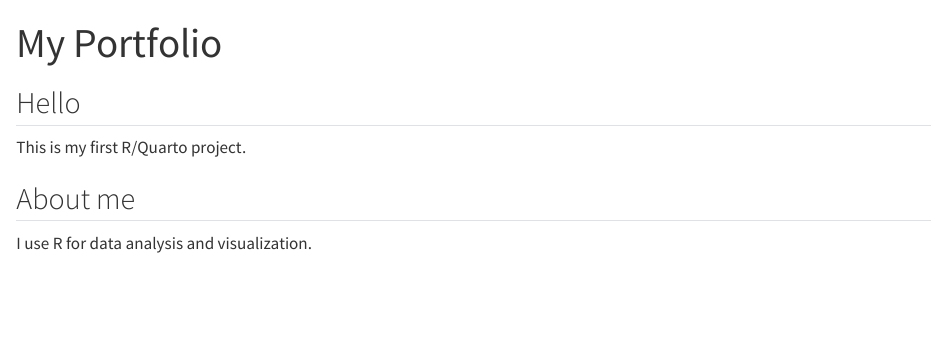
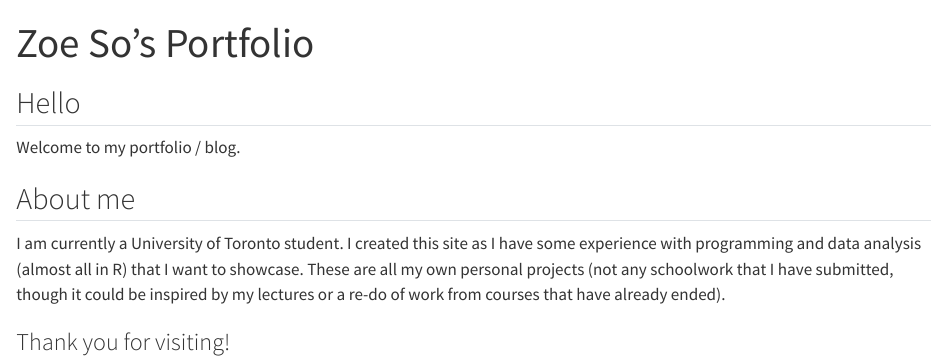
Before and after one commit to lyzs-123/blog-and-portfolio, a Quarto document (index.qmd): the page in a window 1100 px wide, from its top. Rendered offline with R 4.5, knitr and Pandoc in place of Quarto, with nearby package versions.

Commit message:
Update home page

```diff
--- a/index.qmd
+++ b/index.qmd
@@ -1,11 +1,13 @@
 ---
-title: "My Portfolio"
+title: "Zoe So's Portfolio"
 format: html
 ---
 
 ## Hello
 
-This is my first R/Quarto project.
+Welcome to my portfolio / blog.
 
 ## About me
-I use R for data analysis and visualization.
+I am currently a University of Toronto student. I created this site as I have some experience with programming and data analysis (almost all in R) that I want to showcase. These are all my own personal projects (not any schoolwork that I have submitted, though it could be inspired by my lectures or a re-do of work from courses that have already ended).
+
+### Thank you for visiting!
```
